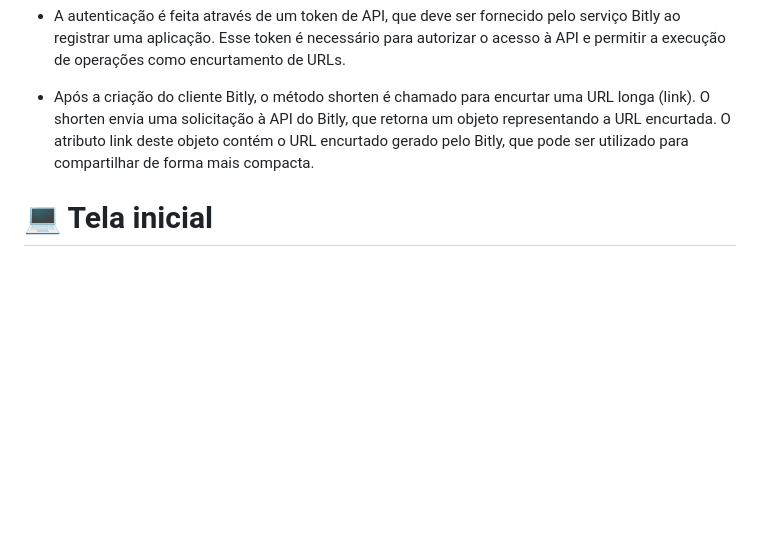
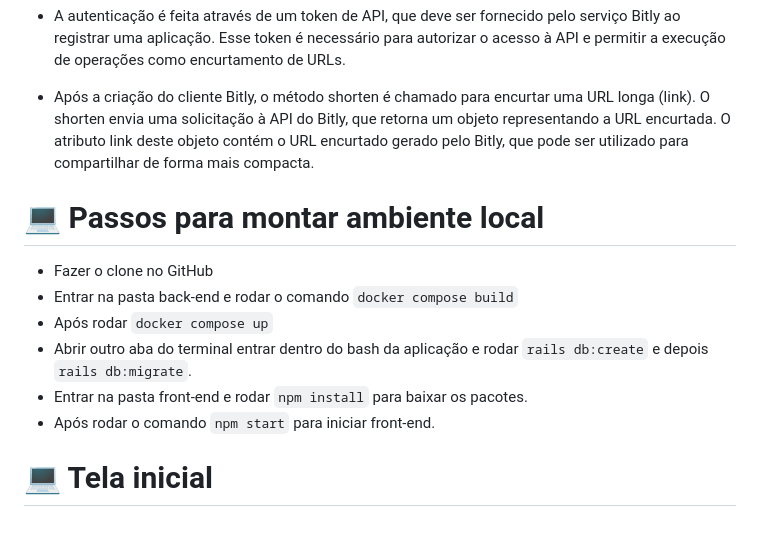
Before and after one commit to GUIFRE88/scraping, a Markdown page: README.md, the part around the change. Drawn GitHub-style; blank space fills up the shorter version.

Commit message:
add ways to create a local

```diff
--- a/README.md
+++ b/README.md
@@ -42,6 +42,16 @@ Para encurtar URLs, o código utiliza a API do Bitly, um serviço popular para t
 * A autenticação é feita através de um token de API, que deve ser fornecido pelo serviço Bitly ao registrar uma aplicação. Esse token é necessário para autorizar o acesso à API e permitir a execução de operações como encurtamento de URLs.
 
 * Após a criação do cliente Bitly, o método shorten é chamado para encurtar uma URL longa (link). O shorten envia uma solicitação à API do Bitly, que retorna um objeto representando a URL encurtada. O atributo link deste objeto contém o URL encurtado gerado pelo Bitly, que pode ser utilizado para compartilhar de forma mais compacta.
+
+#  💻 Passos para montar ambiente local
+
+* Fazer o clone no GitHub
+* Entrar na pasta back-end e rodar o comando `docker compose build`
+* Após rodar `docker compose up`
+* Abrir outro aba do terminal entrar dentro do bash da aplicação e rodar `rails db:create` e depois `rails db:migrate`.
+* Entrar na pasta front-end e rodar `npm install` para baixar os pacotes.
+* Após rodar o comando `npm start` para iniciar front-end.
+
 
 #  💻 Tela inicial
 <br>
```
